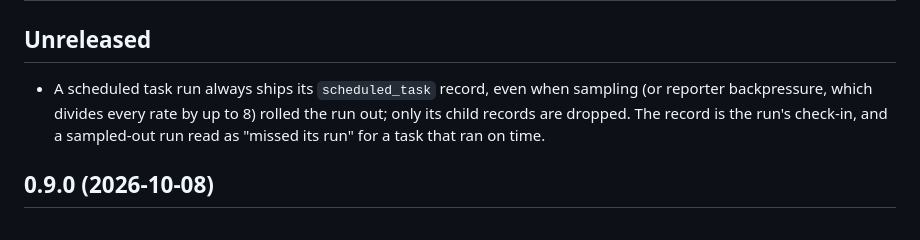
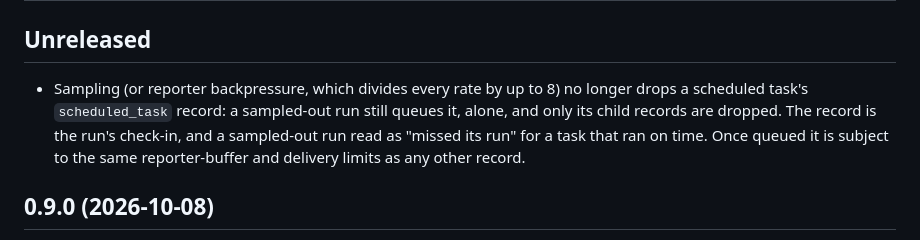
Before and after one commit to Rebulk/railwatch, a Markdown page: CHANGELOG.md, the part around the change. Drawn GitHub-style.

Commit message:
Scope the changelog's check-in guarantee to sampling
Co-Authored-By: Claude Opus 5.5 <noreply@anthropic.com>

```diff
--- a/CHANGELOG.md
+++ b/CHANGELOG.md
@@ -6,11 +6,12 @@
      filled in by the release commit, which is also the only commit that
      touches lib/railwatch/version.rb and Gemfile.lock. See CONTRIBUTING.md. -->
 
-- A scheduled task run always ships its `scheduled_task` record, even when
-  sampling (or reporter backpressure, which divides every rate by up to 8)
-  rolled the run out; only its child records are dropped. The record is the
-  run's check-in, and a sampled-out run read as "missed its run" for a task
-  that ran on time.
+- Sampling (or reporter backpressure, which divides every rate by up to 8)
+  no longer drops a scheduled task's `scheduled_task` record: a sampled-out
+  run still queues it, alone, and only its child records are dropped. The
+  record is the run's check-in, and a sampled-out run read as "missed its
+  run" for a task that ran on time. Once queued it is subject to the same
+  reporter-buffer and delivery limits as any other record.
 
 ## 0.9.0 (2026-10-08)
 
```
